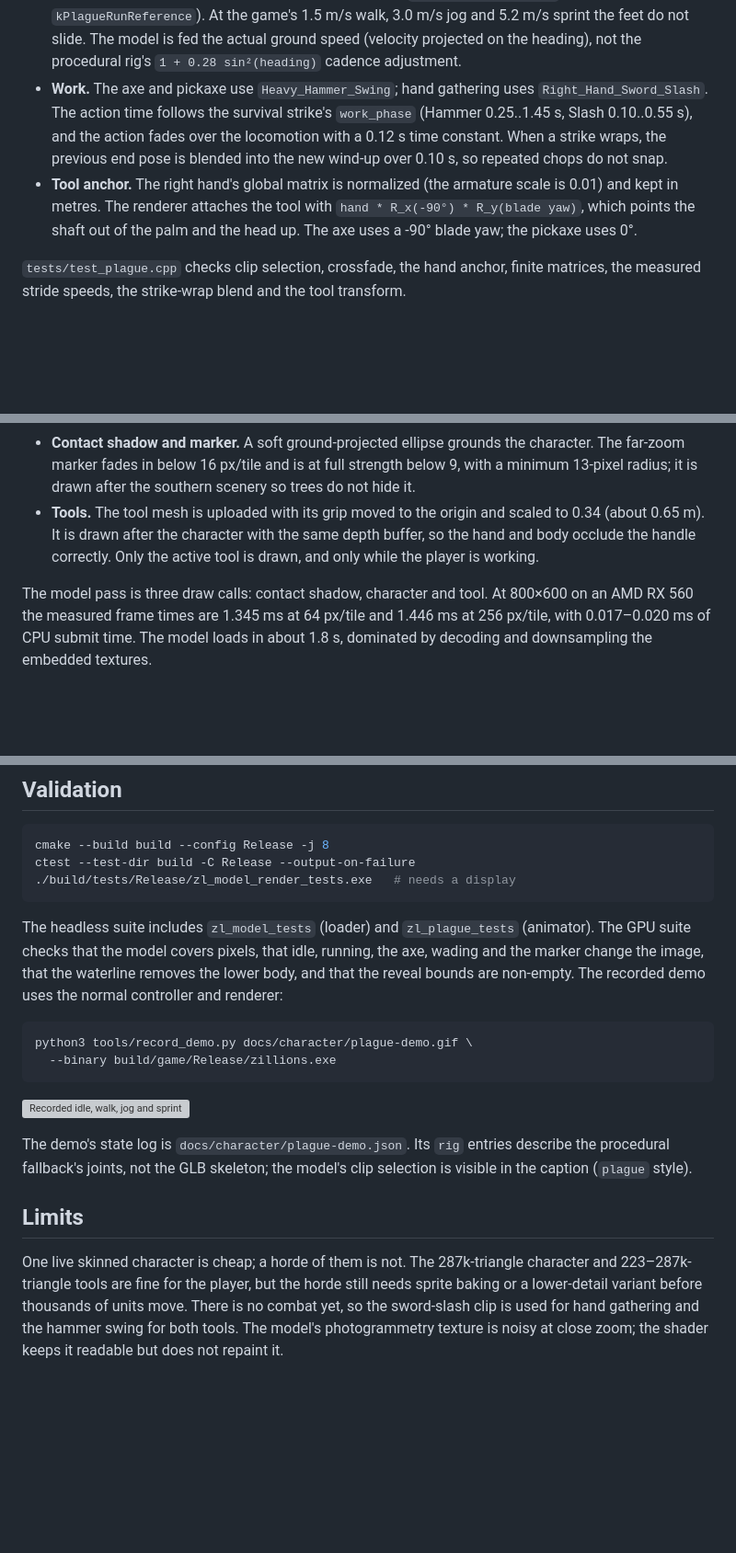
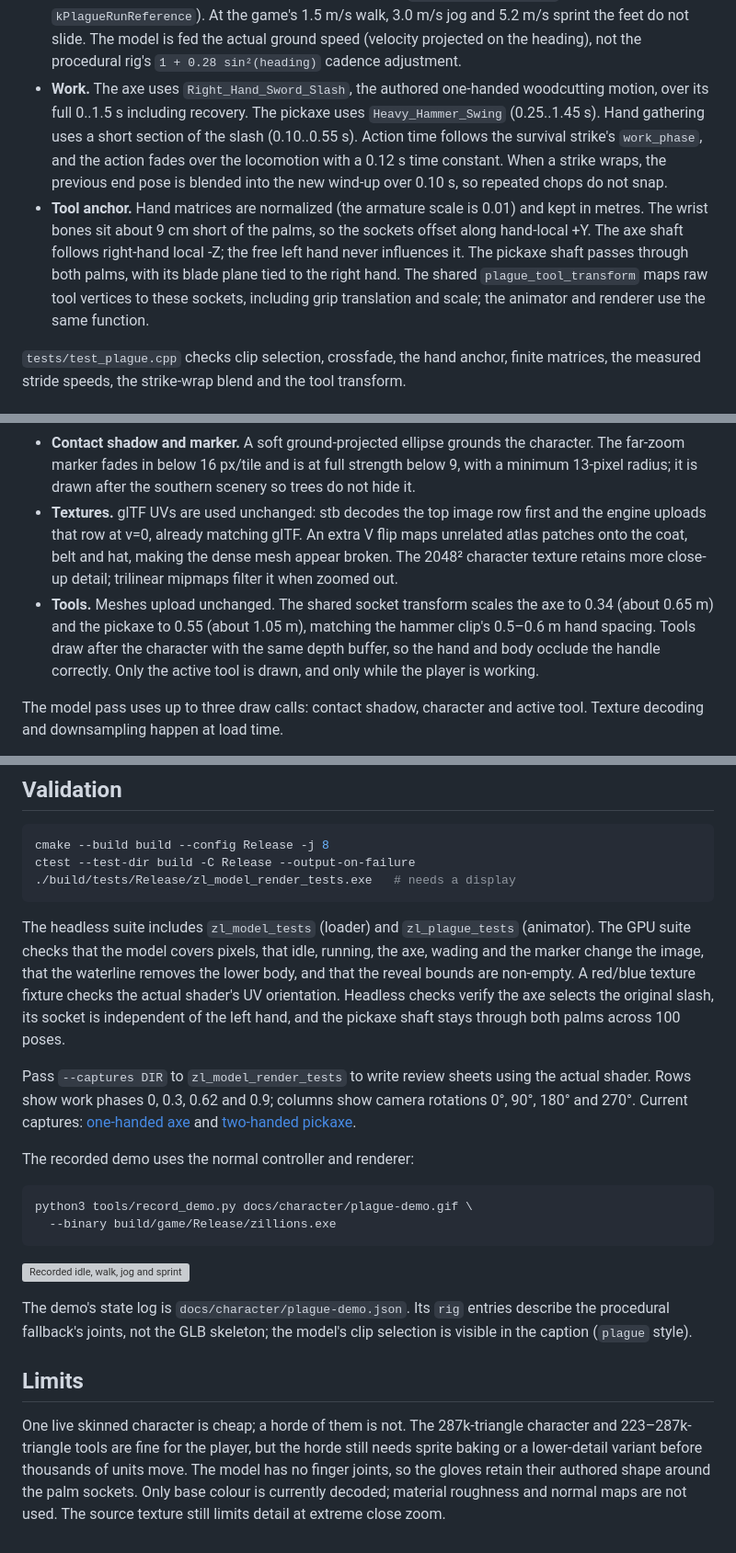
Before and after one commit to mariajunqueiramirandas-cpu/zillions, a Markdown page: docs/plague-doctor.md, 3 parts joined by grey strips. Shown at 92% size. GitHub-like rendering; blank space fills up the shorter version; grey boxes are pictures that could not be loaded.

````diff
--- a/docs/plague-doctor.md
+++ b/docs/plague-doctor.md
@@ -63,16 +63,21 @@ into local node transforms, blends them, composes the node globals, and writes
   game's 1.5 m/s walk, 3.0 m/s jog and 5.2 m/s sprint the feet do not slide.
   The model is fed the actual ground speed (velocity projected on the heading),
   not the procedural rig's `1 + 0.28 sin²(heading)` cadence adjustment.
-- **Work.** The axe and pickaxe use `Heavy_Hammer_Swing`; hand gathering uses
-  `Right_Hand_Sword_Slash`. The action time follows the survival strike's
-  `work_phase` (Hammer 0.25..1.45 s, Slash 0.10..0.55 s), and the action fades
+- **Work.** The axe uses `Right_Hand_Sword_Slash`, the authored one-handed
+  woodcutting motion, over its full 0..1.5 s including recovery. The pickaxe
+  uses `Heavy_Hammer_Swing` (0.25..1.45 s). Hand gathering uses a short section
+  of the slash (0.10..0.55 s). Action time follows the survival strike's
+  `work_phase`, and the action fades
   over the locomotion with a 0.12 s time constant. When a strike wraps, the
   previous end pose is blended into the new wind-up over 0.10 s, so repeated
   chops do not snap.
-- **Tool anchor.** The right hand's global matrix is normalized (the armature
-  scale is 0.01) and kept in metres. The renderer attaches the tool with
-  `hand * R_x(-90°) * R_y(blade yaw)`, which points the shaft out of the palm
-  and the head up. The axe uses a -90° blade yaw; the pickaxe uses 0°.
+- **Tool anchor.** Hand matrices are normalized (the armature scale is 0.01)
+  and kept in metres. The wrist bones sit about 9 cm short of the palms, so
+  the sockets offset along hand-local +Y. The axe shaft follows right-hand
+  local -Z; the free left hand never influences it. The pickaxe shaft passes
+  through both palms, with its blade plane tied to the right hand. The shared
+  `plague_tool_transform` maps raw tool vertices to these sockets, including
+  grip translation and scale; the animator and renderer use the same function.
 
 `tests/test_plague.cpp` checks clip selection, crossfade, the hand anchor,
 finite matrices, the measured stride speeds, the strike-wrap blend and the
@@ -99,14 +104,17 @@ isometric scene:
   character. The far-zoom marker fades in below 16 px/tile and is at full
   strength below 9, with a minimum 13-pixel radius; it is drawn after the
   southern scenery so trees do not hide it.
-- **Tools.** The tool mesh is uploaded with its grip moved to the origin and
-  scaled to 0.34 (about 0.65 m). It is drawn after the character with the same
-  depth buffer, so the hand and body occlude the handle correctly. Only the
+- **Textures.** glTF UVs are used unchanged: stb decodes the top image row
+  first and the engine uploads that row at v=0, already matching glTF. An extra
+  V flip maps unrelated atlas patches onto the coat, belt and hat, making the
+  dense mesh appear broken. The 2048² character texture retains more close-up
+  detail; trilinear mipmaps filter it when zoomed out.
+- **Tools.** Meshes upload unchanged. The shared socket transform scales the
+  axe to 0.34 (about 0.65 m) and the pickaxe to 0.55 (about 1.05 m), matching
+  the hammer clip's 0.5–0.6 m hand spacing. Tools draw after the character with
+  the same depth buffer, so the hand and body occlude the handle correctly. Only the
   active tool is drawn, and only while the player is working.
 
-The model pass is three draw calls: contact shadow, character and tool. At
-800×600 on an AMD RX 560 the measured frame times are 1.345 ms at 64 px/tile
-and 1.446 ms at 256 px/tile, with 0.017–0.020 ms of CPU submit time. The model
-loads in about 1.8 s, dominated by decoding and downsampling the embedded
-textures.
+The model pass uses up to three draw calls: contact shadow, character and
+active tool. Texture decoding and downsampling happen at load time.
 
@@ -140,8 +148,18 @@ ctest --test-dir build -C Release --output-on-failure
 The headless suite includes `zl_model_tests` (loader) and `zl_plague_tests`
 (animator). The GPU suite checks that the model covers pixels, that idle,
 running, the axe, wading and the marker change the image, that the waterline
-removes the lower body, and that the reveal bounds are non-empty. The recorded
-demo uses the normal controller and renderer:
+removes the lower body, and that the reveal bounds are non-empty. A red/blue
+texture fixture checks the actual shader's UV orientation. Headless checks
+verify the axe selects the original slash, its socket is independent of the
+left hand, and the pickaxe shaft stays through both palms across 100 poses.
+
+Pass `--captures DIR` to `zl_model_render_tests` to write review sheets using
+the actual shader. Rows show work phases 0, 0.3, 0.62 and 0.9; columns show
+camera rotations 0°, 90°, 180° and 270°. Current captures:
+[one-handed axe](character/plague-axe-review.png) and
+[two-handed pickaxe](character/plague-pickaxe-review.png).
+
+The recorded demo uses the normal controller and renderer:
 
 ```sh
 python3 tools/record_demo.py docs/character/plague-demo.gif \
@@ -159,7 +177,7 @@ clip selection is visible in the caption (`plague` style).
 One live skinned character is cheap; a horde of them is not. The 287k-triangle
 character and 223–287k-triangle tools are fine for the player, but the horde
 still needs sprite baking or a lower-detail variant before thousands of units
-move. There is no combat yet, so the sword-slash clip is used for hand
-gathering and the hammer swing for both tools. The model's photogrammetry
-texture is noisy at close zoom; the shader keeps it readable but does not
-repaint it.
+move. The model has no finger joints, so the gloves retain their authored
+shape around the palm sockets. Only base colour is currently decoded; material
+roughness and normal maps are not used. The source texture still limits detail
+at extreme close zoom.
````
Also changed, not shown: other parts of docs/plague-doctor.md (+6 -6 lines), README.md (+5 -4 lines), docs/character/plague-axe-review.png (added), docs/character/plague-pickaxe-review.png (added), 10 other files.
